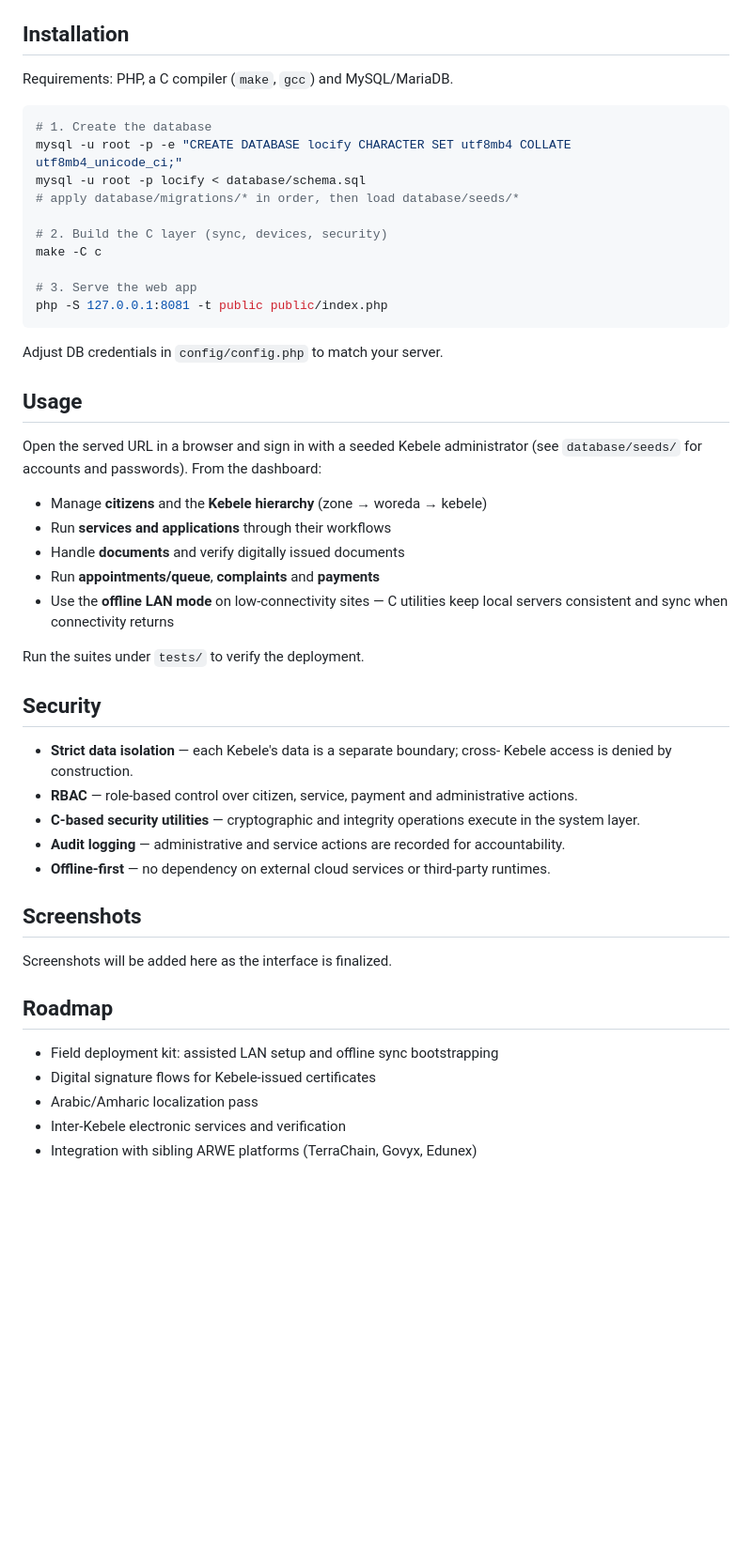
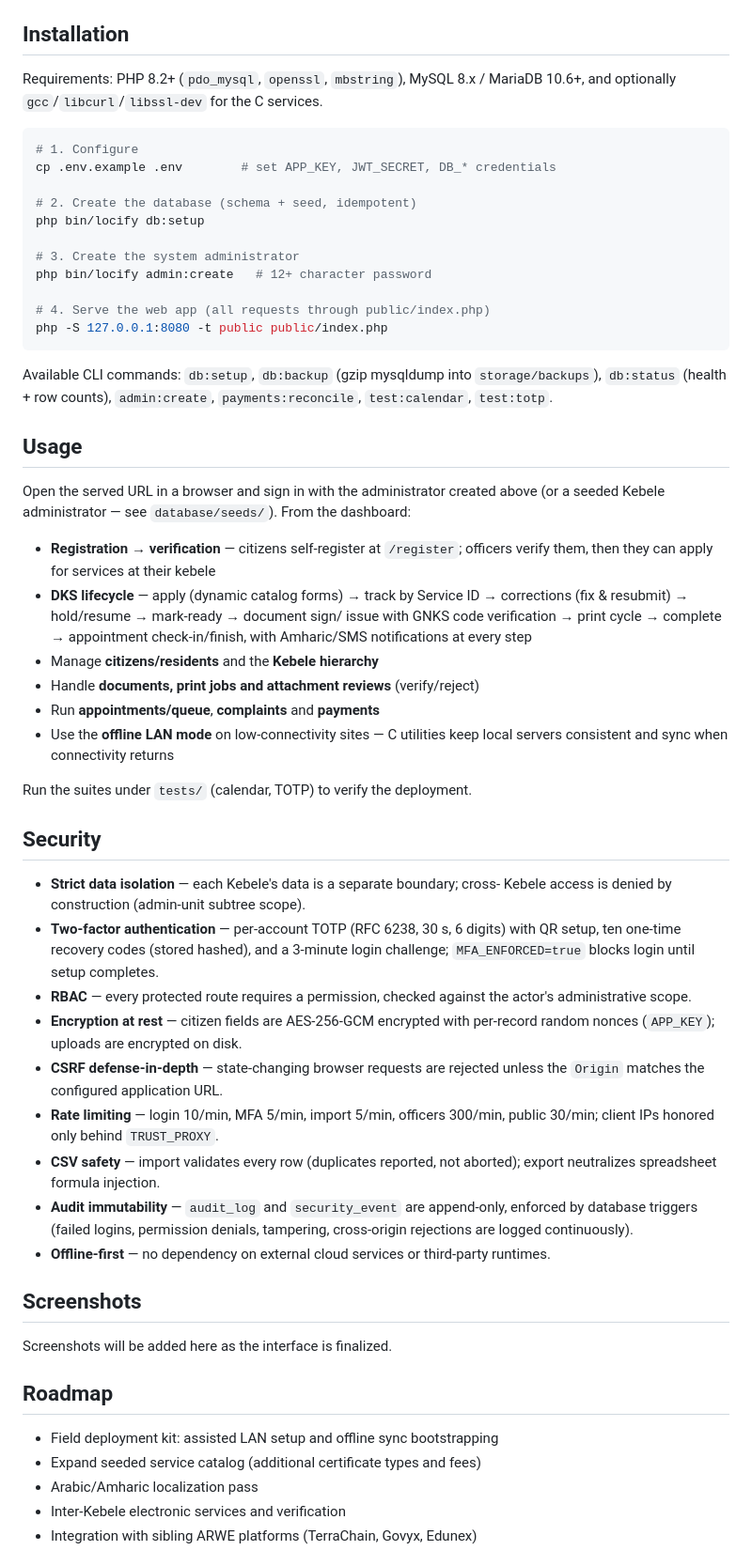
Before and after one commit to henokakriso/Locify, a Markdown page: README.md, the part around one of its changes. Shown at 94% size. GitHub-like rendering; blank space fills up the shorter version.

Commit message:
docs: README update for DKS lifecycle, TOTP 2FA and CLI tooling

````diff
--- a/README.md
+++ b/README.md
@@ -90,48 +110,67 @@ frameworks.
 
 ## Installation
 
-Requirements: PHP, a C compiler (`make`, `gcc`) and MySQL/MariaDB.
+Requirements: PHP 8.2+ (`pdo_mysql`, `openssl`, `mbstring`), MySQL 8.x /
+MariaDB 10.6+, and optionally `gcc`/`libcurl`/`libssl-dev` for the C services.
 
 ```bash
-# 1. Create the database
-mysql -u root -p -e "CREATE DATABASE locify CHARACTER SET utf8mb4 COLLATE utf8mb4_unicode_ci;"
-mysql -u root -p locify < database/schema.sql
-# apply database/migrations/* in order, then load database/seeds/*
+# 1. Configure
+cp .env.example .env        # set APP_KEY, JWT_SECRET, DB_* credentials
 
-# 2. Build the C layer (sync, devices, security)
-make -C c
+# 2. Create the database (schema + seed, idempotent)
+php bin/locify db:setup
 
-# 3. Serve the web app
-php -S 127.0.0.1:8081 -t public public/index.php
+# 3. Create the system administrator
+php bin/locify admin:create   # 12+ character password
+
+# 4. Serve the web app (all requests through public/index.php)
+php -S 127.0.0.1:8080 -t public public/index.php
 ```
 
-Adjust DB credentials in `config/config.php` to match your server.
+Available CLI commands: `db:setup`, `db:backup` (gzip mysqldump into
+`storage/backups`), `db:status` (health + row counts), `admin:create`,
+`payments:reconcile`, `test:calendar`, `test:totp`.
 
 ## Usage
 
-Open the served URL in a browser and sign in with a seeded Kebele
-administrator (see `database/seeds/` for accounts and passwords). From the
+Open the served URL in a browser and sign in with the administrator created
+above (or a seeded Kebele administrator — see `database/seeds/`). From the
 dashboard:
 
-- Manage **citizens** and the **Kebele hierarchy** (zone → woreda → kebele)
-- Run **services and applications** through their workflows
-- Handle **documents** and verify digitally issued documents
+- **Registration → verification** — citizens self-register at `/register`;
+  officers verify them, then they can apply for services at their kebele
+- **DKS lifecycle** — apply (dynamic catalog forms) → track by Service ID →
+  corrections (fix & resubmit) → hold/resume → mark-ready → document sign/
+  issue with GNKS code verification → print cycle → complete → appointment
+  check-in/finish, with Amharic/SMS notifications at every step
+- Manage **citizens/residents** and the **Kebele hierarchy**
+- Handle **documents, print jobs and attachment reviews** (verify/reject)
 - Run **appointments/queue**, **complaints** and **payments**
 - Use the **offline LAN mode** on low-connectivity sites — C utilities keep
   local servers consistent and sync when connectivity returns
 
-Run the suites under `tests/` to verify the deployment.
+Run the suites under `tests/` (calendar, TOTP) to verify the deployment.
 
 ## Security
 
 - **Strict data isolation** — each Kebele's data is a separate boundary; cross-
-  Kebele access is denied by construction.
-- **RBAC** — role-based control over citizen, service, payment and
-  administrative actions.
-- **C-based security utilities** — cryptographic and integrity operations
-  execute in the system layer.
-- **Audit logging** — administrative and service actions are recorded for
-  accountability.
+  Kebele access is denied by construction (admin-unit subtree scope).
+- **Two-factor authentication** — per-account TOTP (RFC 6238, 30 s, 6 digits)
+  with QR setup, ten one-time recovery codes (stored hashed), and a 3-minute
+  login challenge; `MFA_ENFORCED=true` blocks login until setup completes.
+- **RBAC** — every protected route requires a permission, checked against the
+  actor's administrative scope.
+- **Encryption at rest** — citizen fields are AES-256-GCM encrypted with
+  per-record random nonces (`APP_KEY`); uploads are encrypted on disk.
+- **CSRF defense-in-depth** — state-changing browser requests are rejected
+  unless the `Origin` matches the configured application URL.
+- **Rate limiting** — login 10/min, MFA 5/min, import 5/min, officers
+  300/min, public 30/min; client IPs honored only behind `TRUST_PROXY`.
+- **CSV safety** — import validates every row (duplicates reported, not
+  aborted); export neutralizes spreadsheet formula injection.
+- **Audit immutability** — `audit_log` and `security_event` are append-only,
+  enforced by database triggers (failed logins, permission denials, tampering,
+  cross-origin rejections are logged continuously).
 - **Offline-first** — no dependency on external cloud services or third-party
   runtimes.
 
@@ -142,7 +181,7 @@ Screenshots will be added here as the interface is finalized.
 ## Roadmap
 
 - Field deployment kit: assisted LAN setup and offline sync bootstrapping
-- Digital signature flows for Kebele-issued certificates
+- Expand seeded service catalog (additional certificate types and fees)
 - Arabic/Amharic localization pass
 - Inter-Kebele electronic services and verification
 - Integration with sibling ARWE platforms (TerraChain, Govyx, Edunex)
````
Also changed, not shown: other parts of README.md (+37 -17 lines).
